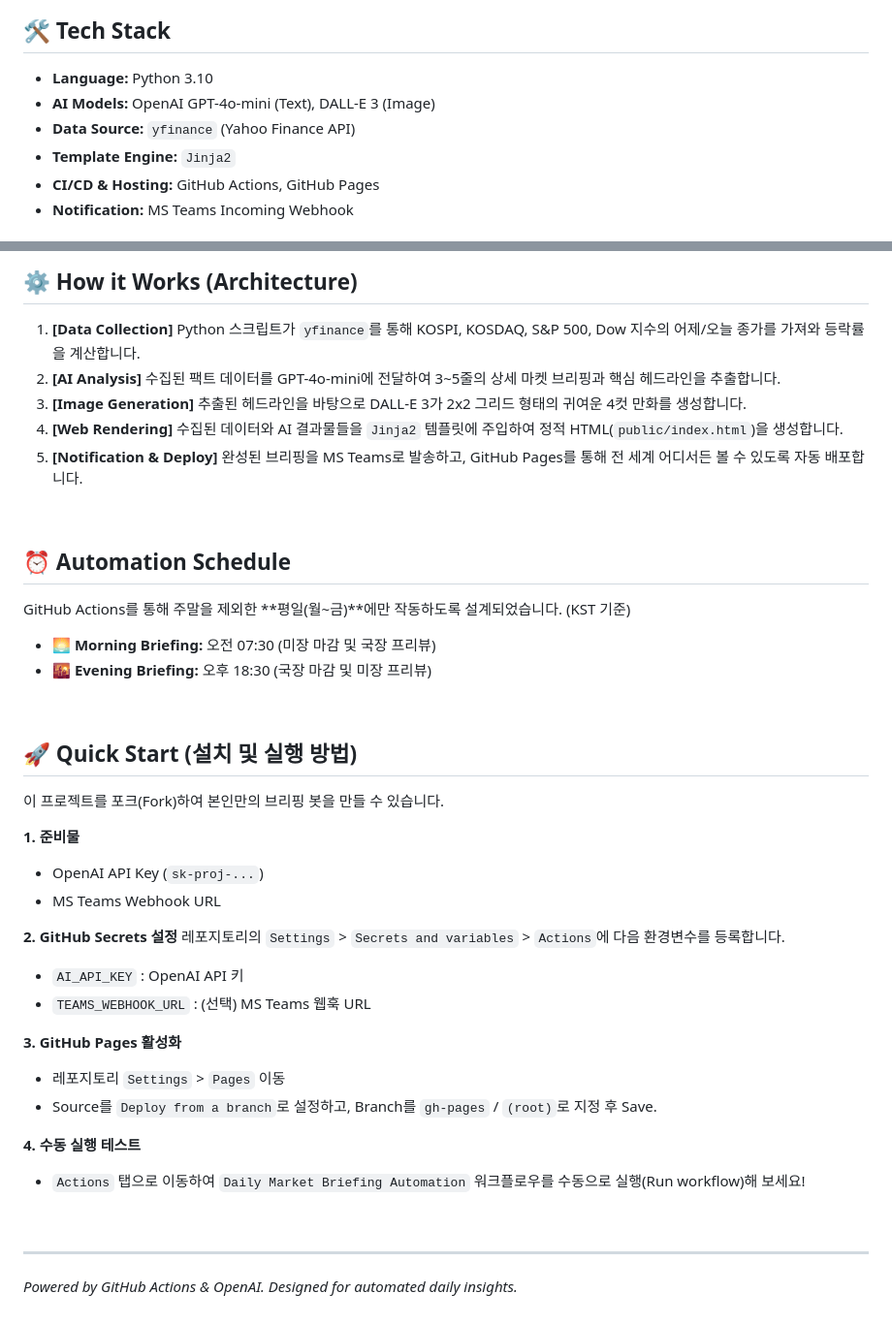
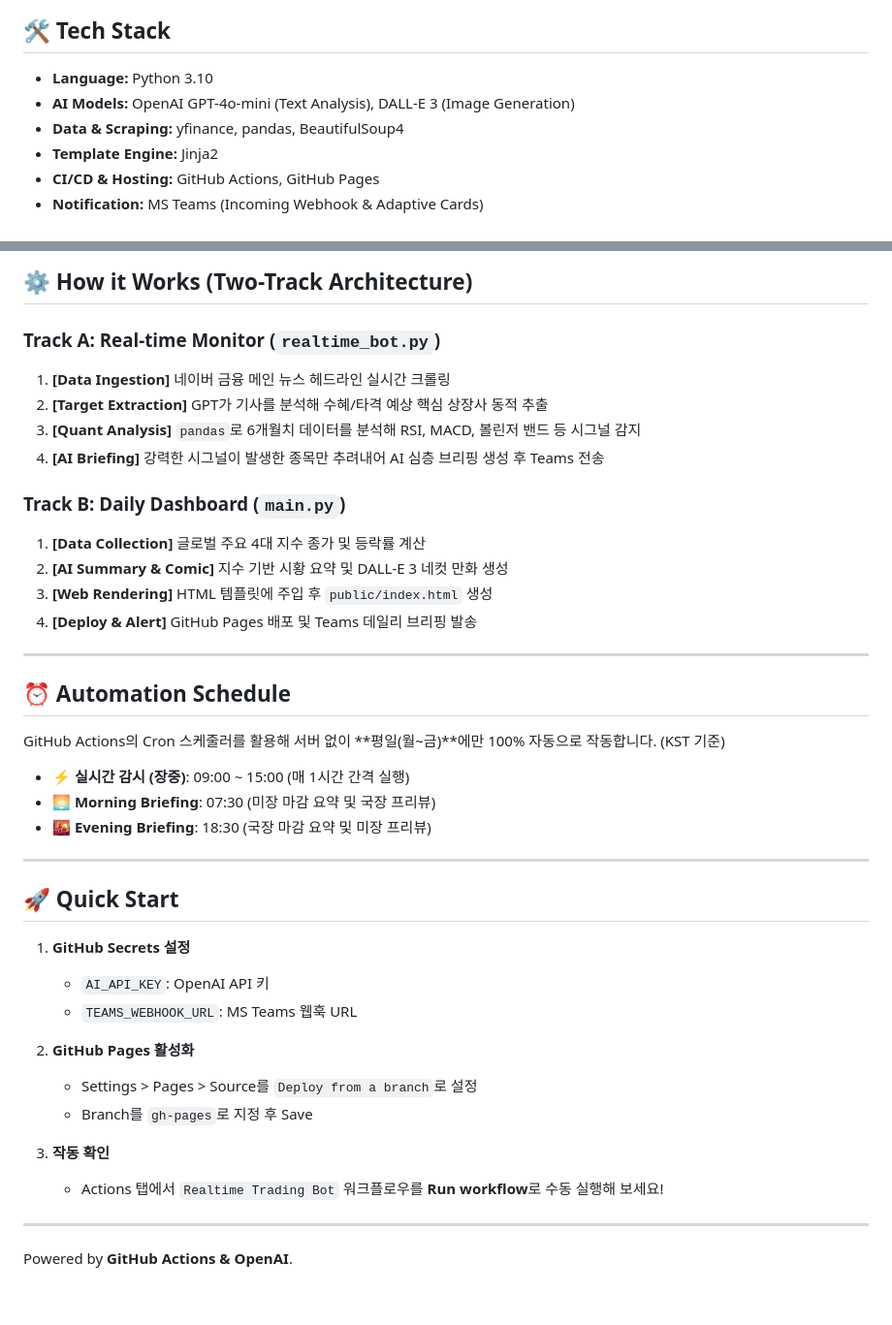
Before and after one commit to saechimdaeki/daily-market-briefing, a Markdown page: README.md, 2 parts joined by grey strips. Shown at 97% size. Rendered like a GitHub page.

Commit message:
Revise README for AI Daily Market Briefing
Updated project description and features in README.

```diff
--- a/README.md
+++ b/README.md
@@ -28,10 +37,10 @@
 
 ## 🛠 Tech Stack
 
-* **Language:** Python 3.10
-* **AI Models:** OpenAI GPT-4o-mini (Text), DALL-E 3 (Image)
-* **Data Source:** `yfinance` (Yahoo Finance API)
-* **Template Engine:** `Jinja2`
-* **CI/CD & Hosting:** GitHub Actions, GitHub Pages
-* **Notification:** MS Teams Incoming Webhook
+- **Language:** Python 3.10
+- **AI Models:** OpenAI GPT-4o-mini (Text Analysis), DALL-E 3 (Image Generation)
+- **Data & Scraping:** yfinance, pandas, BeautifulSoup4
+- **Template Engine:** Jinja2
+- **CI/CD & Hosting:** GitHub Actions, GitHub Pages
+- **Notification:** MS Teams (Incoming Webhook & Adaptive Cards)
 
@@ -39,44 +48,42 @@
 
-## ⚙️ How it Works (Architecture)
+## ⚙️ How it Works (Two-Track Architecture)
 
-1.  **[Data Collection]** Python 스크립트가 `yfinance`를 통해 KOSPI, KOSDAQ, S&P 500, Dow 지수의 어제/오늘 종가를 가져와 등락률을 계산합니다.
-2.  **[AI Analysis]** 수집된 팩트 데이터를 GPT-4o-mini에 전달하여 3~5줄의 상세 마켓 브리핑과 핵심 헤드라인을 추출합니다.
-3.  **[Image Generation]** 추출된 헤드라인을 바탕으로 DALL-E 3가 2x2 그리드 형태의 귀여운 4컷 만화를 생성합니다.
-4.  **[Web Rendering]** 수집된 데이터와 AI 결과물들을 `Jinja2` 템플릿에 주입하여 정적 HTML(`public/index.html`)을 생성합니다.
-5.  **[Notification & Deploy]** 완성된 브리핑을 MS Teams로 발송하고, GitHub Pages를 통해 전 세계 어디서든 볼 수 있도록 자동 배포합니다.
+### Track A: Real-time Monitor (`realtime_bot.py`)
+1. **[Data Ingestion]** 네이버 금융 메인 뉴스 헤드라인 실시간 크롤링
+2. **[Target Extraction]** GPT가 기사를 분석해 수혜/타격 예상 핵심 상장사 동적 추출
+3. **[Quant Analysis]** `pandas`로 6개월치 데이터를 분석해 RSI, MACD, 볼린저 밴드 등 시그널 감지
+4. **[AI Briefing]** 강력한 시그널이 발생한 종목만 추려내어 AI 심층 브리핑 생성 후 Teams 전송
 
-<br>
+### Track B: Daily Dashboard (`main.py`)
+1. **[Data Collection]** 글로벌 주요 4대 지수 종가 및 등락률 계산
+2. **[AI Summary & Comic]** 지수 기반 시황 요약 및 DALL-E 3 네컷 만화 생성
+3. **[Web Rendering]** HTML 템플릿에 주입 후 `public/index.html` 생성
+4. **[Deploy & Alert]** GitHub Pages 배포 및 Teams 데일리 브리핑 발송
+
+---
 
 ## ⏰ Automation Schedule
 
-GitHub Actions를 통해 주말을 제외한 **평일(월~금)**에만 작동하도록 설계되었습니다. (KST 기준)
+GitHub Actions의 Cron 스케줄러를 활용해 서버 없이 **평일(월~금)**에만 100% 자동으로 작동합니다. (KST 기준)
 
-* **🌅 Morning Briefing:** 오전 07:30 (미장 마감 및 국장 프리뷰)
-* **🌇 Evening Briefing:** 오후 18:30 (국장 마감 및 미장 프리뷰)
-
-<br>
-
-## 🚀 Quick Start (설치 및 실행 방법)
-
-이 프로젝트를 포크(Fork)하여 본인만의 브리핑 봇을 만들 수 있습니다.
-
-**1. 준비물**
-* OpenAI API Key (`sk-proj-...`)
-* MS Teams Webhook URL
-
-**2. GitHub Secrets 설정**
-레포지토리의 `Settings` > `Secrets and variables` > `Actions`에 다음 환경변수를 등록합니다.
-* `AI_API_KEY` : OpenAI API 키
-* `TEAMS_WEBHOOK_URL` : (선택) MS Teams 웹훅 URL
-
-**3. GitHub Pages 활성화**
-* 레포지토리 `Settings` > `Pages` 이동
-* Source를 `Deploy from a branch`로 설정하고, Branch를 `gh-pages` / `(root)`로 지정 후 Save.
-
-**4. 수동 실행 테스트**
-* `Actions` 탭으로 이동하여 `Daily Market Briefing Automation` 워크플로우를 수동으로 실행(Run workflow)해 보세요!
-
-<br>
+* **⚡ 실시간 감시 (장중)**: 09:00 ~ 15:00 (매 1시간 간격 실행)
+* **🌅 Morning Briefing**: 07:30 (미장 마감 요약 및 국장 프리뷰)
+* **🌇 Evening Briefing**: 18:30 (국장 마감 요약 및 미장 프리뷰)
 
 ---
-*Powered by GitHub Actions & OpenAI. Designed for automated daily insights.*
+
+## 🚀 Quick Start
+
+1. **GitHub Secrets 설정**
+   - `AI_API_KEY`: OpenAI API 키
+   - `TEAMS_WEBHOOK_URL`: MS Teams 웹훅 URL
+
+2. **GitHub Pages 활성화**
+   - Settings > Pages > Source를 `Deploy from a branch`로 설정
+   - Branch를 `gh-pages`로 지정 후 Save
+
+3. **작동 확인**
+   - Actions 탭에서 `Realtime Trading Bot` 워크플로우를 **Run workflow**로 수동 실행해 보세요!
+
+---
+Powered by **GitHub Actions & OpenAI**.
```
Also changed, not shown: other parts of README.md (+26 -17 lines).
